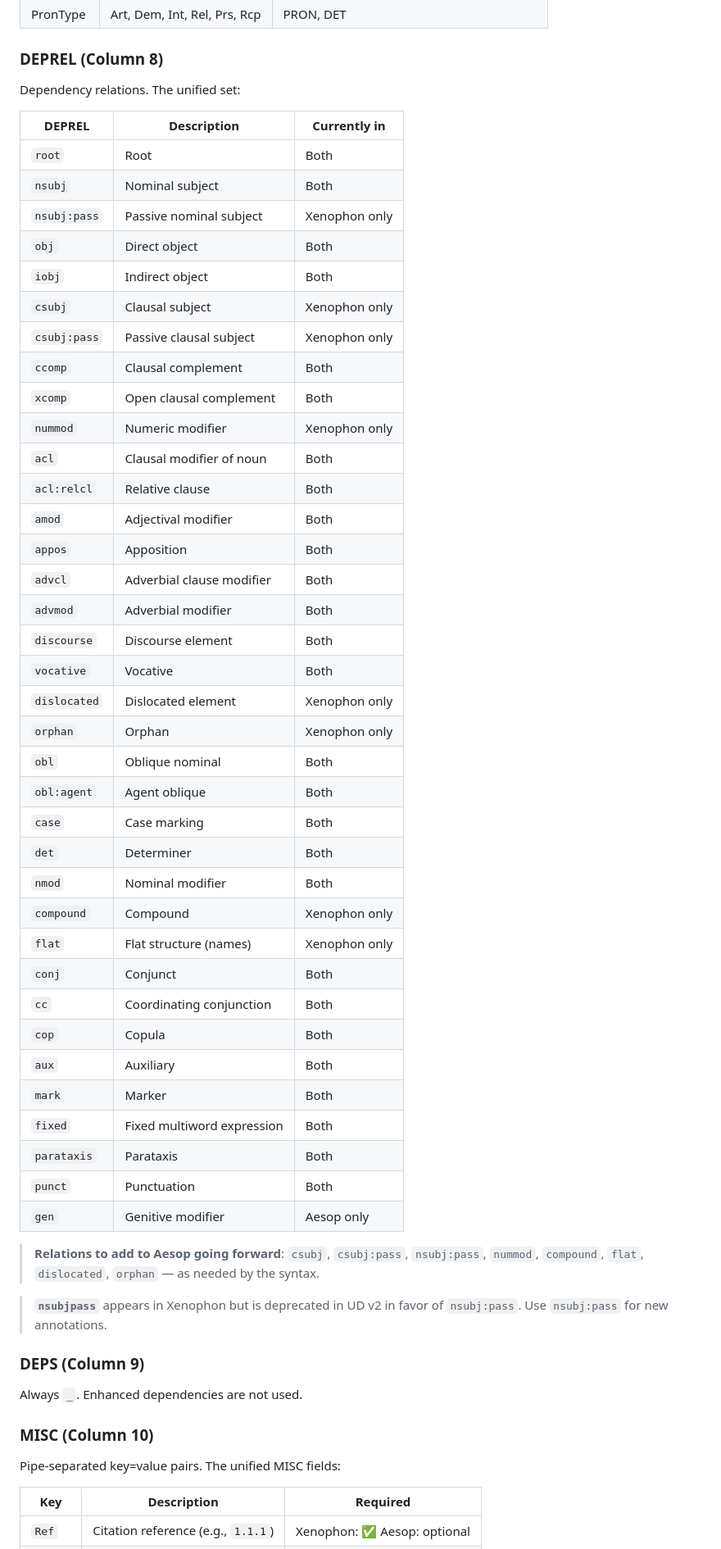
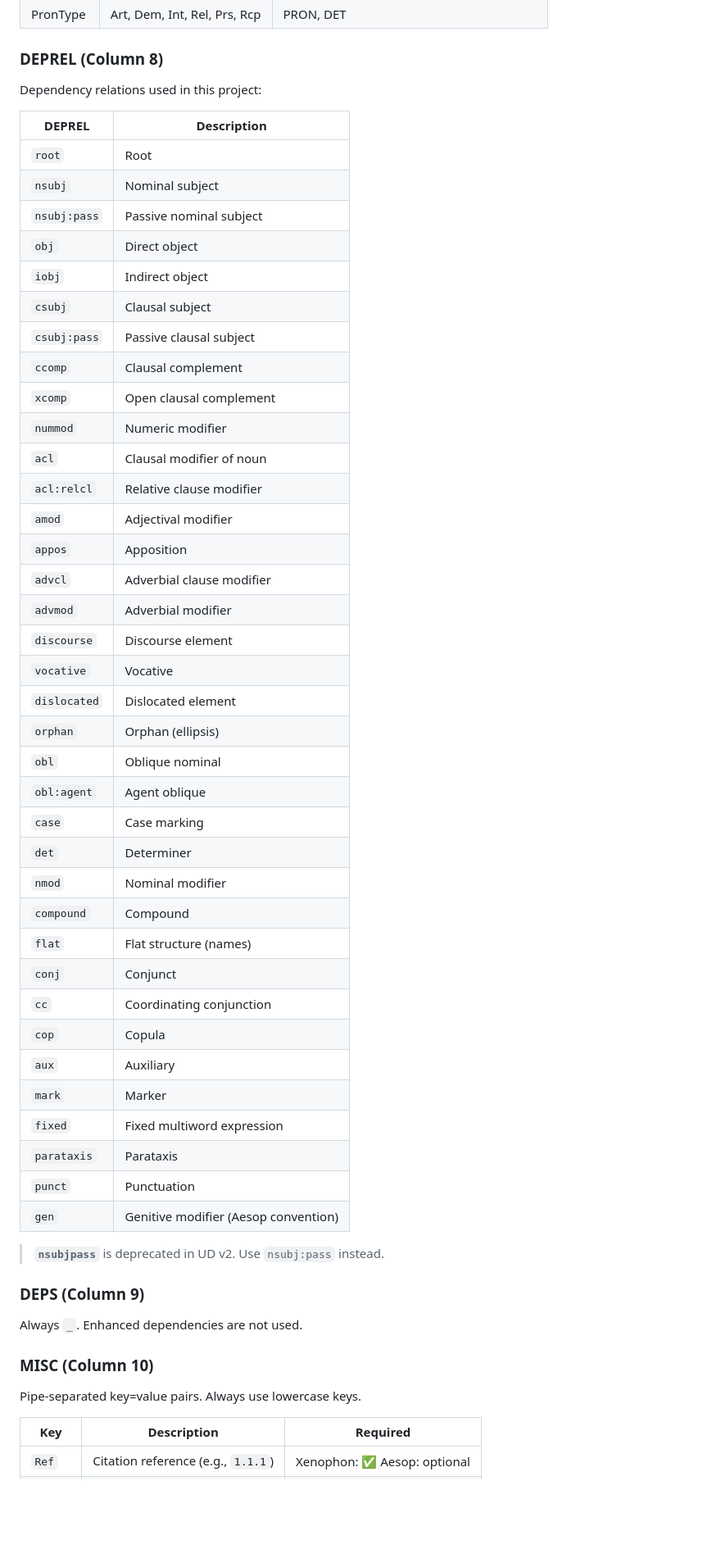
Before and after one commit to lyceum-quest/conllu-viz, a Markdown page: docs/CONLLU.md, the part around one of its changes. Shown at 82% size. Rendered like a GitHub page; blank space fills up the shorter version.

Commit message:
docs: split CONLLU.md into spec (CONLLU.md) and progress (PROGRESS.md), update defaults

```diff
--- a/docs/CONLLU.md
+++ b/docs/CONLLU.md
@@ -201,50 +149,48 @@ Standard features for Greek:
 
 ### DEPREL (Column 8)
 
-Dependency relations. The unified set:
+Dependency relations used in this project:
 
-| DEPREL | Description | Currently in |
-|--------|-------------|-------------|
-| `root` | Root | Both |
-| `nsubj` | Nominal subject | Both |
-| `nsubj:pass` | Passive nominal subject | Xenophon only |
-| `obj` | Direct object | Both |
-| `iobj` | Indirect object | Both |
-| `csubj` | Clausal subject | Xenophon only |
-| `csubj:pass` | Passive clausal subject | Xenophon only |
-| `ccomp` | Clausal complement | Both |
-| `xcomp` | Open clausal complement | Both |
-| `nummod` | Numeric modifier | Xenophon only |
-| `acl` | Clausal modifier of noun | Both |
-| `acl:relcl` | Relative clause | Both |
-| `amod` | Adjectival modifier | Both |
-| `appos` | Apposition | Both |
-| `advcl` | Adverbial clause modifier | Both |
-| `advmod` | Adverbial modifier | Both |
-| `discourse` | Discourse element | Both |
-| `vocative` | Vocative | Both |
-| `dislocated` | Dislocated element | Xenophon only |
-| `orphan` | Orphan | Xenophon only |
-| `obl` | Oblique nominal | Both |
-| `obl:agent` | Agent oblique | Both |
-| `case` | Case marking | Both |
-| `det` | Determiner | Both |
-| `nmod` | Nominal modifier | Both |
-| `compound` | Compound | Xenophon only |
-| `flat` | Flat structure (names) | Xenophon only |
-| `conj` | Conjunct | Both |
-| `cc` | Coordinating conjunction | Both |
-| `cop` | Copula | Both |
-| `aux` | Auxiliary | Both |
-| `mark` | Marker | Both |
-| `fixed` | Fixed multiword expression | Both |
-| `parataxis` | Parataxis | Both |
-| `punct` | Punctuation | Both |
-| `gen` | Genitive modifier | Aesop only |
+| DEPREL | Description |
+|--------|-------------|
+| `root` | Root |
+| `nsubj` | Nominal subject |
+| `nsubj:pass` | Passive nominal subject |
+| `obj` | Direct object |
+| `iobj` | Indirect object |
+| `csubj` | Clausal subject |
+| `csubj:pass` | Passive clausal subject |
+| `ccomp` | Clausal complement |
+| `xcomp` | Open clausal complement |
+| `nummod` | Numeric modifier |
+| `acl` | Clausal modifier of noun |
+| `acl:relcl` | Relative clause modifier |
+| `amod` | Adjectival modifier |
+| `appos` | Apposition |
+| `advcl` | Adverbial clause modifier |
+| `advmod` | Adverbial modifier |
+| `discourse` | Discourse element |
+| `vocative` | Vocative |
+| `dislocated` | Dislocated element |
+| `orphan` | Orphan (ellipsis) |
+| `obl` | Oblique nominal |
+| `obl:agent` | Agent oblique |
+| `case` | Case marking |
+| `det` | Determiner |
+| `nmod` | Nominal modifier |
+| `compound` | Compound |
+| `flat` | Flat structure (names) |
+| `conj` | Conjunct |
+| `cc` | Coordinating conjunction |
+| `cop` | Copula |
+| `aux` | Auxiliary |
+| `mark` | Marker |
+| `fixed` | Fixed multiword expression |
+| `parataxis` | Parataxis |
+| `punct` | Punctuation |
+| `gen` | Genitive modifier (Aesop convention) |
 
-> **Relations to add to Aesop going forward**: `csubj`, `csubj:pass`, `nsubj:pass`, `nummod`, `compound`, `flat`, `dislocated`, `orphan` — as needed by the syntax.
-
-> **`nsubjpass`** appears in Xenophon but is deprecated in UD v2 in favor of `nsubj:pass`. Use `nsubj:pass` for new annotations.
+> **`nsubjpass`** is deprecated in UD v2. Use `nsubj:pass` instead.
 
 ### DEPS (Column 9)
 
@@ -252,7 +198,7 @@ Always `_`. Enhanced dependencies are not used.
 
 ### MISC (Column 10)
 
-Pipe-separated key=value pairs. The unified MISC fields:
+Pipe-separated key=value pairs. Always use lowercase keys.
 
 | Key | Description | Required |
 |-----|-------------|----------|
```
Also changed, not shown: other parts of docs/CONLLU.md (+46 -123 lines), docs/PROGRESS.md (added, +56 -0 lines).
